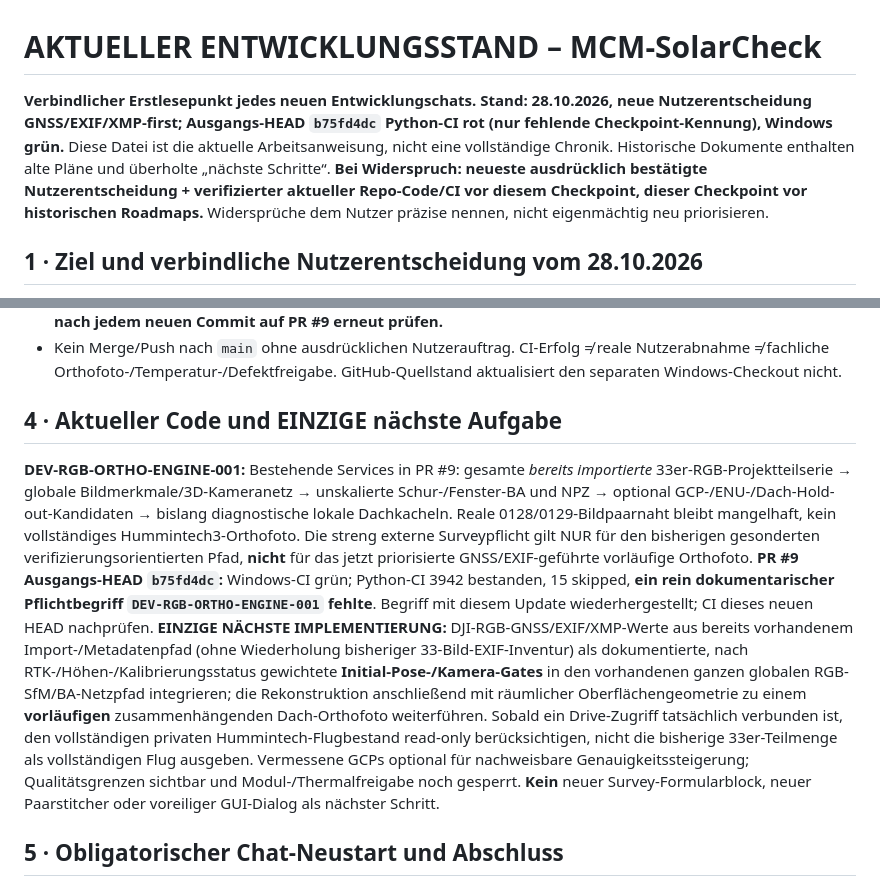
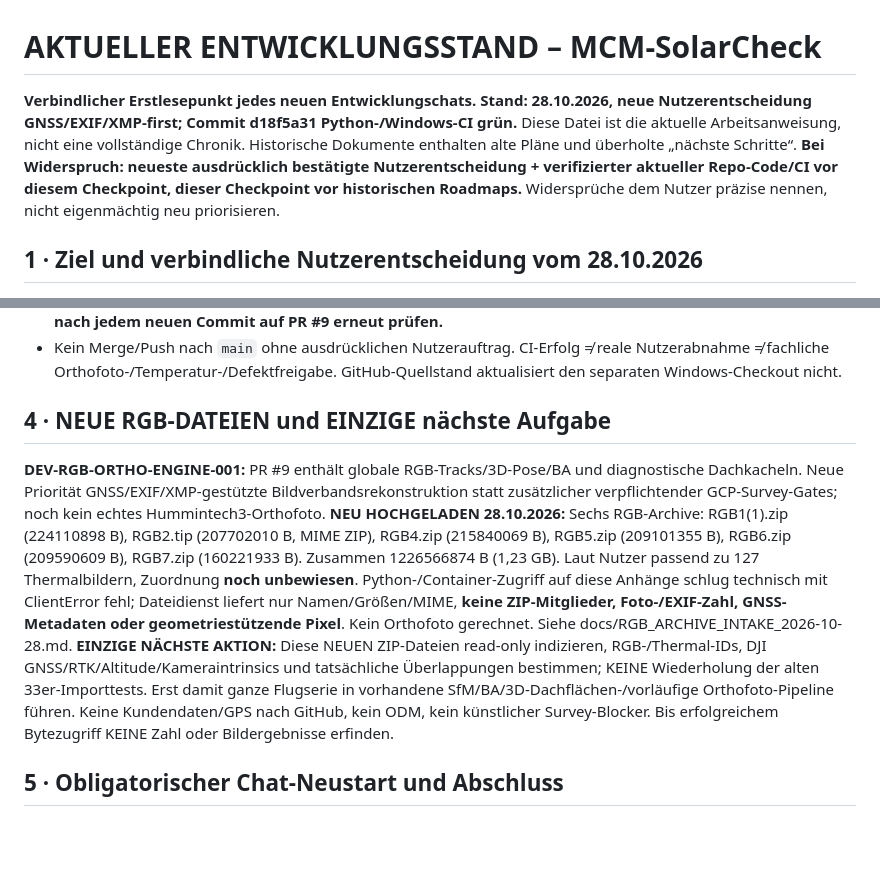
Before and after one commit to multicoptermedia-ship-it/MCM-SolarCheck, a Markdown page: docs/AKTUELLER_ENTWICKLUNGSSTAND.md, 2 parts joined by grey strips. Rendered like a GitHub page; blank space fills up the shorter version.

Commit message:
docs: record six RGB uploads and explicit unreadable-archive limitation

```diff
--- a/docs/AKTUELLER_ENTWICKLUNGSSTAND.md
+++ b/docs/AKTUELLER_ENTWICKLUNGSSTAND.md
@@ -1,5 +1,5 @@
 # AKTUELLER ENTWICKLUNGSSTAND – MCM-SolarCheck
-**Verbindlicher Erstlesepunkt jedes neuen Entwicklungschats. Stand: 28.10.2026, **neue Nutzerentscheidung GNSS/EXIF/XMP-first**; Ausgangs-HEAD `b75fd4dc` Python-CI rot (nur fehlende Checkpoint-Kennung), Windows grün.** Diese Datei ist die aktuelle Arbeitsanweisung, nicht eine vollständige Chronik. Historische Dokumente enthalten alte Pläne und überholte „nächste Schritte“. **Bei Widerspruch: neueste ausdrücklich bestätigte Nutzerentscheidung + verifizierter aktueller Repo-Code/CI vor diesem Checkpoint, dieser Checkpoint vor historischen Roadmaps.** Widersprüche dem Nutzer präzise nennen, nicht eigenmächtig neu priorisieren.
+**Verbindlicher Erstlesepunkt jedes neuen Entwicklungschats. Stand: 28.10.2026, **neue Nutzerentscheidung GNSS/EXIF/XMP-first**; Commit d18f5a31 Python-/Windows-CI grün.** Diese Datei ist die aktuelle Arbeitsanweisung, nicht eine vollständige Chronik. Historische Dokumente enthalten alte Pläne und überholte „nächste Schritte“. **Bei Widerspruch: neueste ausdrücklich bestätigte Nutzerentscheidung + verifizierter aktueller Repo-Code/CI vor diesem Checkpoint, dieser Checkpoint vor historischen Roadmaps.** Widersprüche dem Nutzer präzise nennen, nicht eigenmächtig neu priorisieren.
 
 ## 1 · Ziel und verbindliche Nutzerentscheidung vom 28.10.2026
 **Gesamte verfügbare DJI-M3T-RGB-Flugbildserie → eigenständige lizenzverträgliche Mehrbild-Photogrammetrie mit GNSS/EXIF/XMP-Kamerapositionen, Gimbal/Flugausrichtung, Höhenangaben und Intrinsics/Entzerrung als UNSICHERE Startwerte → gemeinsame Mehrbild-BA und rekonstruierte 3D-Oberfläche → zusammenhängendes vorläufiges RGB-Orthofoto und flächenparallele geneigte PV-Dachansichten → daraus PV-Modulgrenzen/-IDs → Thermalregistrierung und Befunde.**
@@ -19,10 +19,10 @@
 - **PR #9** [Orthofoto/Lizenz-Architektur](https://github.com/multicoptermedia-ship-it/MCM-SolarCheck/pull/9), Branch `feature/orthofoto-license-neutral-rgb-first-20261028`: ursprünglicher Übergabe-Commit Python-/Windows-CI **grün**; Kachelpfad `4efb81a9` CI grün; SfM + kleine globale BA CI grün; Fenster-BA und ENU-GCP-Kandidaten-Gate CI grün auf `1b0ed94`; Dachflächen-Evidenzgate `c90d73fc` Python/Windows CI grün; neuer Kachel-Verbund `d0195b59` in CI, keine echten Survey-Daten; offen/unmerged. **CI nach jedem neuen Commit auf PR #9 erneut prüfen.**
 - Kein Merge/Push nach `main` ohne ausdrücklichen Nutzerauftrag. CI-Erfolg ≠ reale Nutzerabnahme ≠ fachliche Orthofoto-/Temperatur-/Defektfreigabe. GitHub-Quellstand aktualisiert den separaten Windows-Checkout nicht.
 
-## 4 · Aktueller Code und EINZIGE nächste Aufgabe
-**DEV-RGB-ORTHO-ENGINE-001:** Bestehende Services in PR #9: gesamte *bereits importierte* 33er-RGB-Projektteilserie → globale Bildmerkmale/3D-Kameranetz → unskalierte Schur-/Fenster-BA und NPZ → optional GCP-/ENU-/Dach-Hold-out-Kandidaten → bislang diagnostische lokale Dachkacheln. Reale 0128/0129-Bildpaarnaht bleibt mangelhaft, kein vollständiges Hummintech3-Orthofoto. Die streng externe Surveypflicht gilt NUR für den bisherigen gesonderten verifizierungsorientierten Pfad, **nicht** für das jetzt priorisierte GNSS/EXIF-geführte vorläufige Orthofoto.
-**PR #9 Ausgangs-HEAD `b75fd4dc`:** Windows-CI grün; Python-CI 3942 bestanden, 15 skipped, **ein rein dokumentarischer Pflichtbegriff `DEV-RGB-ORTHO-ENGINE-001` fehlte**. Begriff mit diesem Update wiederhergestellt; CI dieses neuen HEAD nachprüfen.
-**EINZIGE NÄCHSTE IMPLEMENTIERUNG:** DJI-RGB-GNSS/EXIF/XMP-Werte aus bereits vorhandenem Import-/Metadatenpfad (ohne Wiederholung bisheriger 33-Bild-EXIF-Inventur) als dokumentierte, nach RTK-/Höhen-/Kalibrierungsstatus gewichtete **Initial-Pose-/Kamera-Gates** in den vorhandenen ganzen globalen RGB-SfM/BA-Netzpfad integrieren; die Rekonstruktion anschließend mit räumlicher Oberflächengeometrie zu einem **vorläufigen** zusammenhängenden Dach-Orthofoto weiterführen. Sobald ein Drive-Zugriff tatsächlich verbunden ist, den vollständigen privaten Hummintech-Flugbestand read-only berücksichtigen, nicht die bisherige 33er-Teilmenge als vollständigen Flug ausgeben. Vermessene GCPs optional für nachweisbare Genauigkeitssteigerung; Qualitätsgrenzen sichtbar und Modul-/Thermalfreigabe noch gesperrt. **Kein** neuer Survey-Formularblock, neuer Paarstitcher oder voreiliger GUI-Dialog als nächster Schritt.
+## 4 · NEUE RGB-DATEIEN und EINZIGE nächste Aufgabe
+**DEV-RGB-ORTHO-ENGINE-001:** PR #9 enthält globale RGB-Tracks/3D-Pose/BA und diagnostische Dachkacheln. Neue Priorität GNSS/EXIF/XMP-gestützte Bildverbandsrekonstruktion statt zusätzlicher verpflichtender GCP-Survey-Gates; noch kein echtes Hummintech3-Orthofoto.
+**NEU HOCHGELADEN 28.10.2026:** Sechs RGB-Archive: RGB1(1).zip (224110898 B), RGB2.tip (207702010 B, MIME ZIP), RGB4.zip (215840069 B), RGB5.zip (209101355 B), RGB6.zip (209590609 B), RGB7.zip (160221933 B). Zusammen 1226566874 B (1,23 GB). Laut Nutzer passend zu 127 Thermalbildern, Zuordnung **noch unbewiesen**. Python-/Container-Zugriff auf diese Anhänge schlug technisch mit ClientError fehl; Dateidienst liefert nur Namen/Größen/MIME, **keine ZIP-Mitglieder, Foto-/EXIF-Zahl, GNSS-Metadaten oder geometriestützende Pixel**. Kein Orthofoto gerechnet. Siehe docs/RGB_ARCHIVE_INTAKE_2026-10-28.md.
+**EINZIGE NÄCHSTE AKTION:** Diese NEUEN ZIP-Dateien read-only indizieren, RGB-/Thermal-IDs, DJI GNSS/RTK/Altitude/Kameraintrinsics und tatsächliche Überlappungen bestimmen; KEINE Wiederholung der alten 33er-Importtests. Erst damit ganze Flugserie in vorhandene SfM/BA/3D-Dachflächen-/vorläufige Orthofoto-Pipeline führen. Keine Kundendaten/GPS nach GitHub, kein ODM, kein künstlicher Survey-Blocker. Bis erfolgreichem Bytezugriff KEINE Zahl oder Bildergebnisse erfinden.
 
 ## 5 · Obligatorischer Chat-Neustart und Abschluss
 1. **Zuerst genau diese Datei lesen** (bei Bedarf Branch `feature/orthofoto-license-neutral-rgb-first-20261028` ausdrücklich auswählen; `main` allein enthält neuere Entwürfe noch nicht). Dann remote `main`, PR #7/#8/#9, die letzte CI pro exaktem HEAD und relevante vorhandene Service-Dateien **read-only verifizieren**. Nicht das 260k-Zeichen-Handoff oder 380k-Zeichen-Agreement linear neu erzählen.
```
Also changed, not shown: docs/RGB_ARCHIVE_INTAKE_2026-10-28.md (added, +19 -0 lines).
